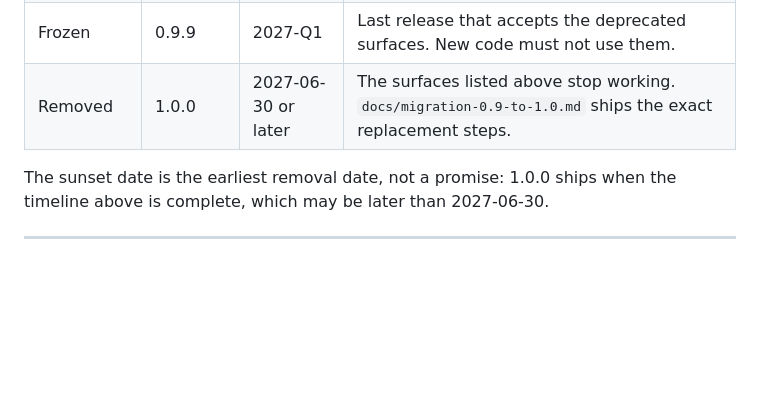
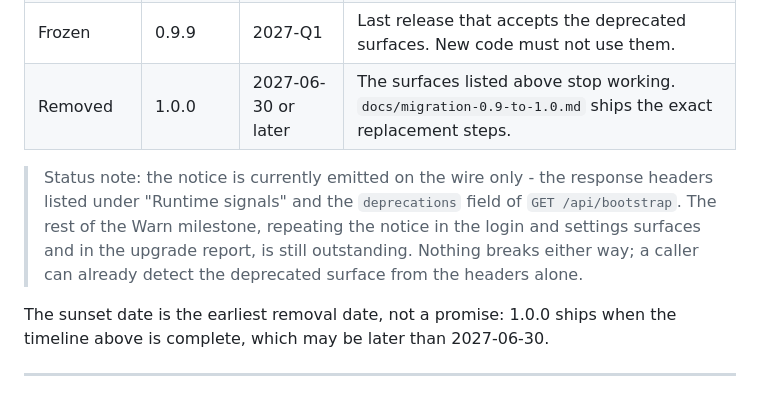
Before and after one commit to YQteam-dyq/Go.js-Lite, a Markdown page: docs/deprecations.md, the part around the change. Drawn GitHub-style; blank space fills up the shorter version.

```diff
--- a/docs/deprecations.md
+++ b/docs/deprecations.md
@@ -91,6 +91,12 @@ Removal behaviour in 1.0.0:
 | Frozen | 0.9.9 | 2027-Q1 | Last release that accepts the deprecated surfaces. New code must not use them. |
 | Removed | 1.0.0 | 2027-06-30 or later | The surfaces listed above stop working. `docs/migration-0.9-to-1.0.md` ships the exact replacement steps. |
 
+> Status note: the notice is currently emitted on the wire only - the response headers listed under
+> "Runtime signals" and the `deprecations` field of `GET /api/bootstrap`. The rest of the Warn
+> milestone, repeating the notice in the login and settings surfaces and in the upgrade report, is
+> still outstanding. Nothing breaks either way; a caller can already detect the deprecated surface
+> from the headers alone.
+
 The sunset date is the earliest removal date, not a promise: 1.0.0 ships when the
 timeline above is complete, which may be later than 2027-06-30.
 
```
Also changed, not shown: docs/migration-0.8-to-0.9.md (added, +197 -0 lines).
